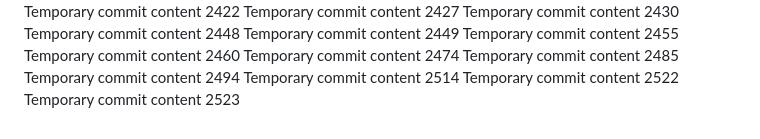
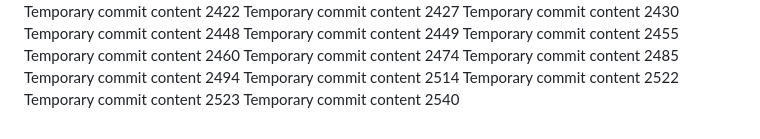
Before and after one commit to LagosStreet/globe, a Markdown page: ghjf/readme.md, the part around the change. Rendered like a GitHub page.

```diff
--- a/ghjf/readme.md
+++ b/ghjf/readme.md
@@ -251,3 +251,4 @@ Temporary commit content 2494
 Temporary commit content 2514
 Temporary commit content 2522
 Temporary commit content 2523
+Temporary commit content 2540
```
